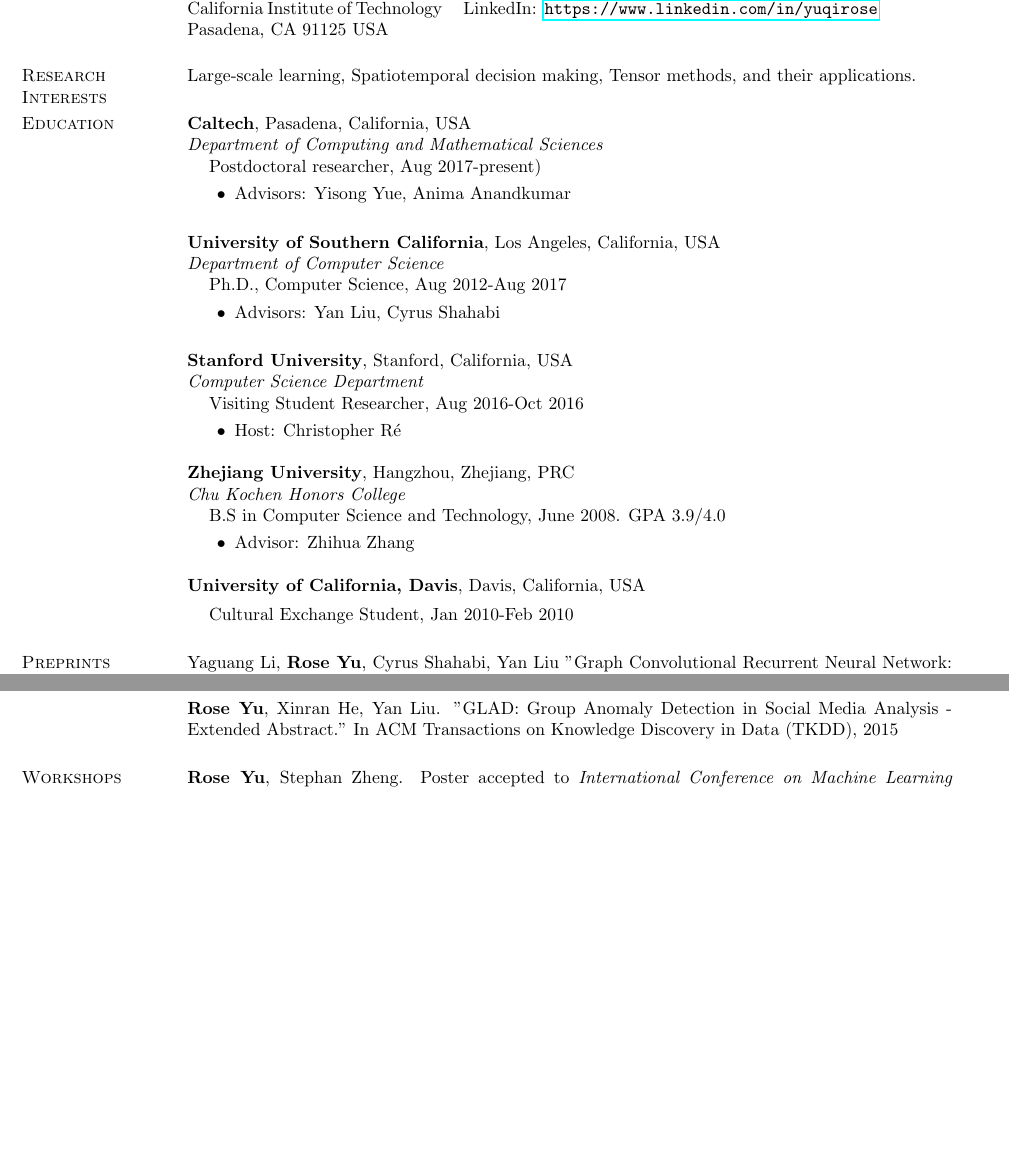
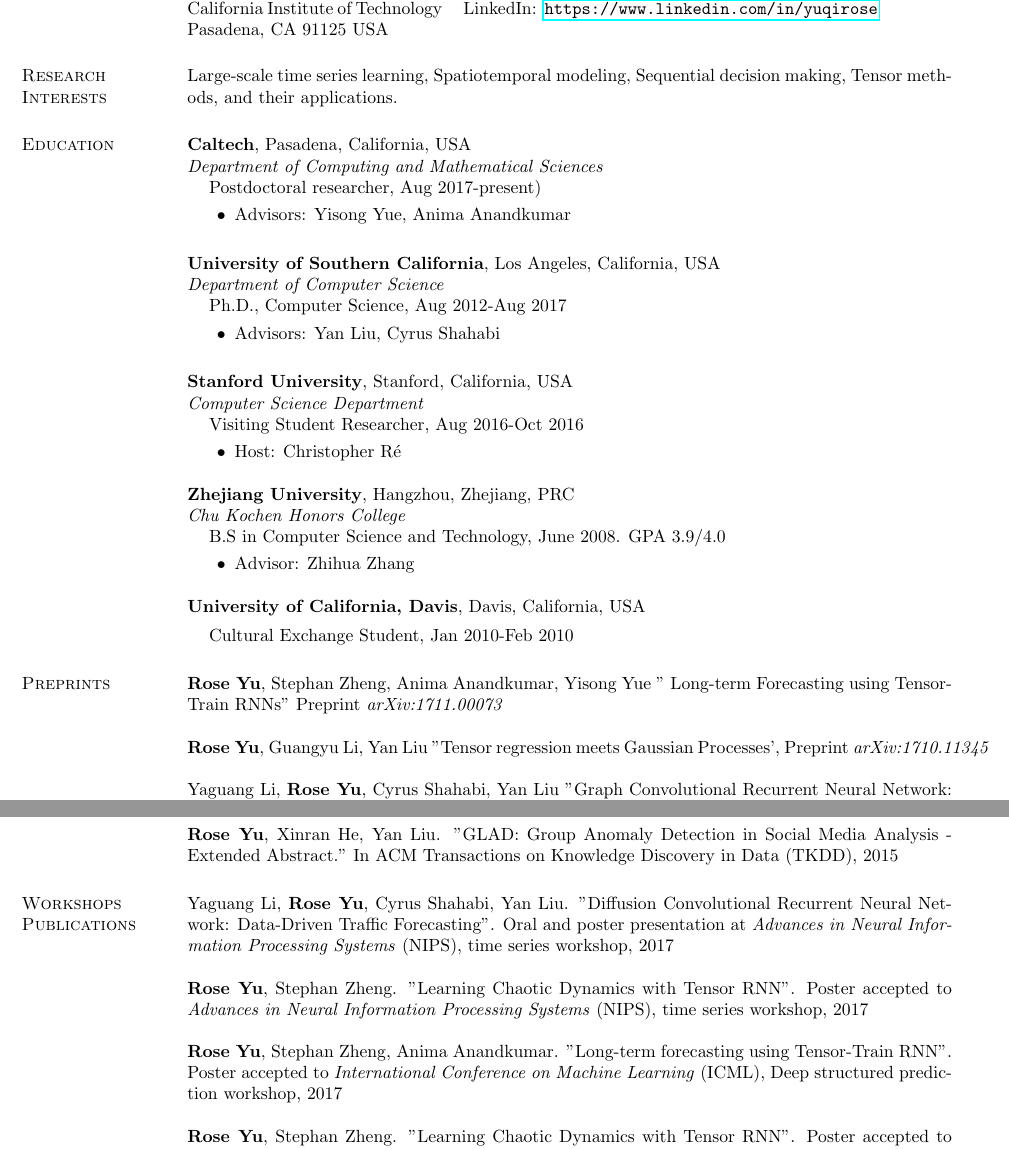
Before and after one commit to yuqirose/yuqirose.github.io, a LaTeX CV (Resume/roseyu-cv.tex): two parts of pages 1 and 2 of 4 before the commit and two parts of pages 1 and 2 of 5 after it, joined at a grey line, cut so that both start at the same text, the shorter picture padded with empty space. Compiled offline with pdfLaTeX.

Commit message:
Updated resume

```diff
--- a/Resume/roseyu-cv.tex
+++ b/Resume/roseyu-cv.tex
@@ -41,7 +40,7 @@
 
 
 \section{\sc Research Interests}
-Large-scale learning, Spatiotemporal decision making, Tensor methods, and their applications.
+Large-scale time series learning, Spatiotemporal modeling, Sequential decision making, Tensor methods, and their applications.
 
 \section{\sc Education}
 {\bf Caltech}, Pasadena, California, USA\\
@@ -103,9 +102,18 @@
 
 \section{\sc Preprints}
 
+{\bf Rose Yu}, Stephan Zheng, Anima Anandkumar, Yisong Yue
+" Long-term Forecasting using Tensor-Train RNNs"
+Preprint \textit{arXiv:1711.00073}
+
+{\bf Rose Yu}, Guangyu Li, Yan Liu
+"Tensor regression meets Gaussian Processes',
+Preprint \textit{arXiv:1710.11345}
+
+
 Yaguang Li, {\bf Rose Yu}, Cyrus Shahabi, Yan Liu
 "Graph Convolutional Recurrent Neural Network: Data-Driven Traffic Forecasting",
-Preprint \textit{arXiv:1707.01926 }
+Preprint \textit{arXiv:1707.01926}
 
 Paroma Varma, Bryan He, Dan Iter, Peng Xu, {\bf Rose Yu}, Christopher De Sa,  Christopher R\'e,  "Socratic Learning",
 Preprint \textit{arXiv:1610.08123}
@@ -143,7 +151,13 @@
 
 
 \section{\sc Workshops Publications}
-{\bf Rose Yu}, Stephan Zheng. Poster accepted to \textit{International Conference on Machine Learning} (ICML), Deep structured prediction workshop, 2017
+Yaguang Li, {\bf Rose Yu}, Cyrus Shahabi, Yan Liu. "Diffusion Convolutional Recurrent Neural Network: Data-Driven Traffic Forecasting". Oral and poster presentation at \textit{Advances in Neural Information Processing Systems} (NIPS), time series workshop, 2017
+
+{\bf Rose Yu}, Stephan Zheng. "Learning Chaotic Dynamics with Tensor RNN". Poster accepted to \textit{Advances in Neural Information Processing Systems} (NIPS), time series workshop, 2017
+
+{\bf Rose Yu}, Stephan Zheng, Anima Anandkumar. "Long-term forecasting using Tensor-Train RNN". Poster accepted to \textit{International Conference on Machine Learning} (ICML), Deep structured prediction workshop, 2017
+
+{\bf Rose Yu}, Stephan Zheng. "Learning Chaotic Dynamics with Tensor RNN". Poster accepted to \textit{International Conference on Machine Learning} (ICML), Deep structured prediction workshop, 2017
 
 {\bf Rose Yu*},  Paroma Varma*, Dan Iter, Chris De Sa, Christopher Re,  "Socratic Learning".  Poster accepted to \textit{Advances in Neural Information Processing Systems}  (NIPS) future of interactive machine learning workshop, 2016
 
```
Also changed, not shown: Resume/roseyu-cv.pdf, Resume/roseyu-cv.tex (9 more changed lines), 5 other files.
